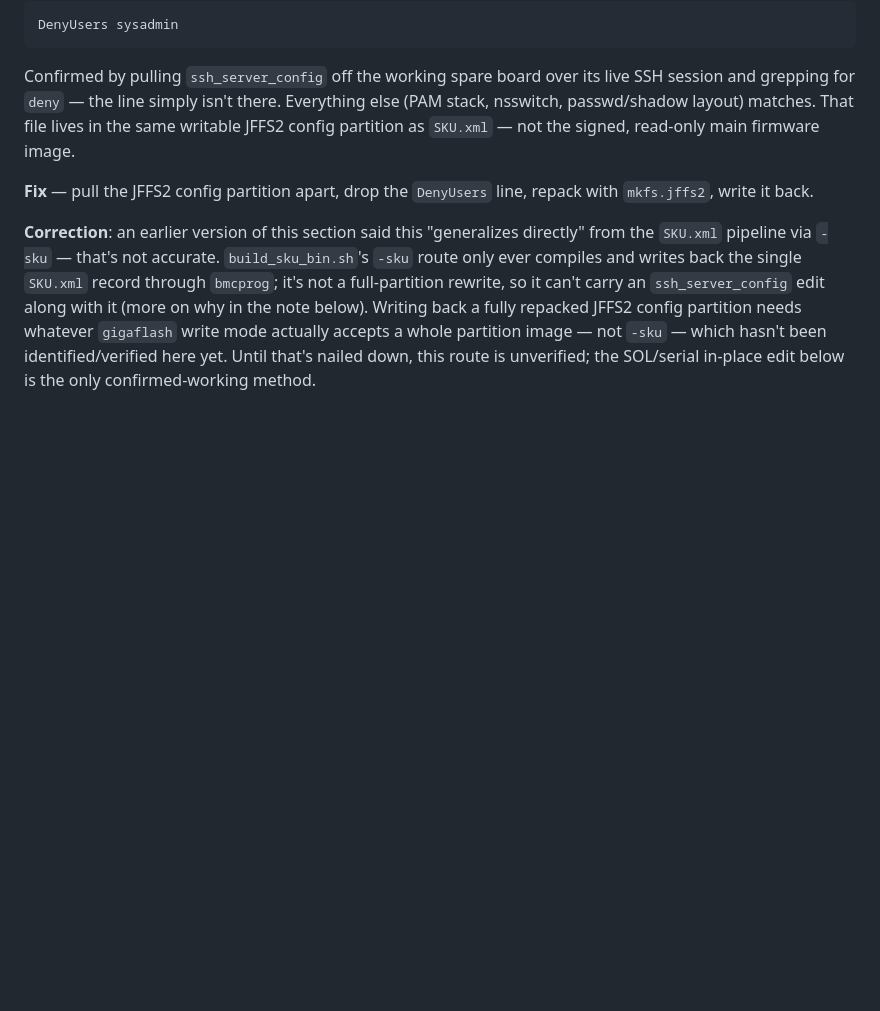
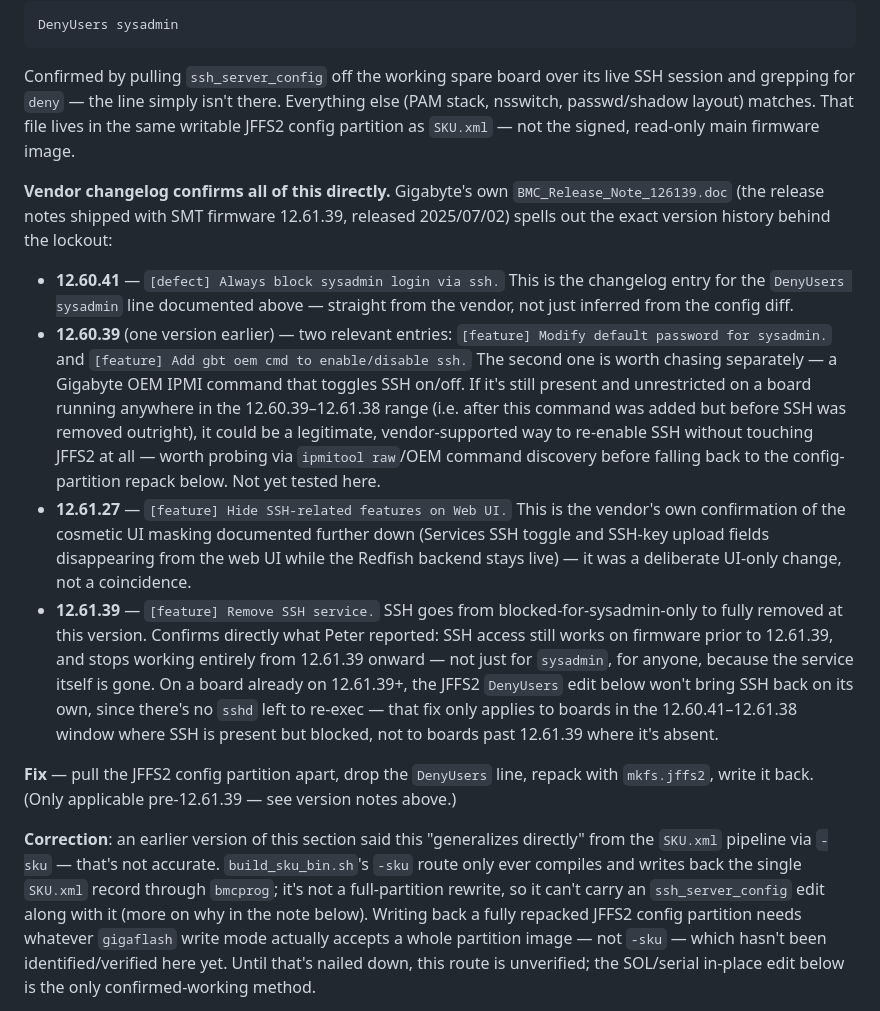
Before and after one commit to Gizmo-Ger/sys-fan-mj11-g431mm0, a Markdown page: SYS_FAN_HOWTO.md, the part around the change. Rendered like a GitHub page; blank space fills up the shorter version.

Commit message:
Confirm SSH lockout timeline against Gigabyte's own release notes
BMC_Release_Note_126139.doc gives an authoritative version history for
the SSH lockout: DenyUsers sysadmin added in 12.60.41 (matches the
config-diff finding exactly), a Gigabyte OEM IPMI command to toggle SSH
added one version earlier in 12.60.39 (untested, flagged as a lead),
the web-UI SSH controls hidden in 12.61.27 (confirms the cosmetic-masking
finding), and SSH removed entirely in 12.61.39. Clarifies that the
JFFS2 DenyUsers fix only applies to boards in the 12.60.41-12.61.38
window, not to boards already on 12.61.39+ where sshd itself is gone.

```diff
--- a/SYS_FAN_HOWTO.md
+++ b/SYS_FAN_HOWTO.md
@@ -337,8 +337,42 @@ Everything else (PAM stack, nsswitch, passwd/shadow layout) matches. That
 file lives in the same writable JFFS2 config partition as `SKU.xml` — not
 the signed, read-only main firmware image.
 
+**Vendor changelog confirms all of this directly.** Gigabyte's own
+`BMC_Release_Note_126139.doc` (the release notes shipped with SMT firmware
+12.61.39, released 2025/07/02) spells out the exact version history behind
+the lockout:
+
+- **12.60.41** — `[defect] Always block sysadmin login via ssh.` This is
+  the changelog entry for the `DenyUsers sysadmin` line documented above —
+  straight from the vendor, not just inferred from the config diff.
+- **12.60.39** (one version earlier) — two relevant entries:
+  `[feature] Modify default password for sysadmin.` and
+  `[feature] Add gbt oem cmd to enable/disable ssh.` The second one is
+  worth chasing separately — a Gigabyte OEM IPMI command that toggles SSH
+  on/off. If it's still present and unrestricted on a board running
+  anywhere in the 12.60.39–12.61.38 range (i.e. after this command was
+  added but before SSH was removed outright), it could be a legitimate,
+  vendor-supported way to re-enable SSH without touching JFFS2 at all —
+  worth probing via `ipmitool raw`/OEM command discovery before falling
+  back to the config-partition repack below. Not yet tested here.
+- **12.61.27** — `[feature] Hide SSH-related features on Web UI.` This is
+  the vendor's own confirmation of the cosmetic UI masking documented
+  further down (Services SSH toggle and SSH-key upload fields disappearing
+  from the web UI while the Redfish backend stays live) — it was a
+  deliberate UI-only change, not a coincidence.
+- **12.61.39** — `[feature] Remove SSH service.` SSH goes from
+  blocked-for-sysadmin-only to fully removed at this version. Confirms
+  directly what Peter reported: SSH access still works on firmware prior
+  to 12.61.39, and stops working entirely from 12.61.39 onward — not just
+  for `sysadmin`, for anyone, because the service itself is gone. On a
+  board already on 12.61.39+, the JFFS2 `DenyUsers` edit below won't bring
+  SSH back on its own, since there's no `sshd` left to re-exec — that fix
+  only applies to boards in the 12.60.41–12.61.38 window where SSH is
+  present but blocked, not to boards past 12.61.39 where it's absent.
+
 **Fix** — pull the JFFS2 config partition apart, drop the `DenyUsers` line,
-repack with `mkfs.jffs2`, write it back.
+repack with `mkfs.jffs2`, write it back. (Only applicable pre-12.61.39 —
+see version notes above.)
 
 **Correction**: an earlier version of this section said this "generalizes
 directly" from the `SKU.xml` pipeline via `-sku` — that's not accurate.
```
